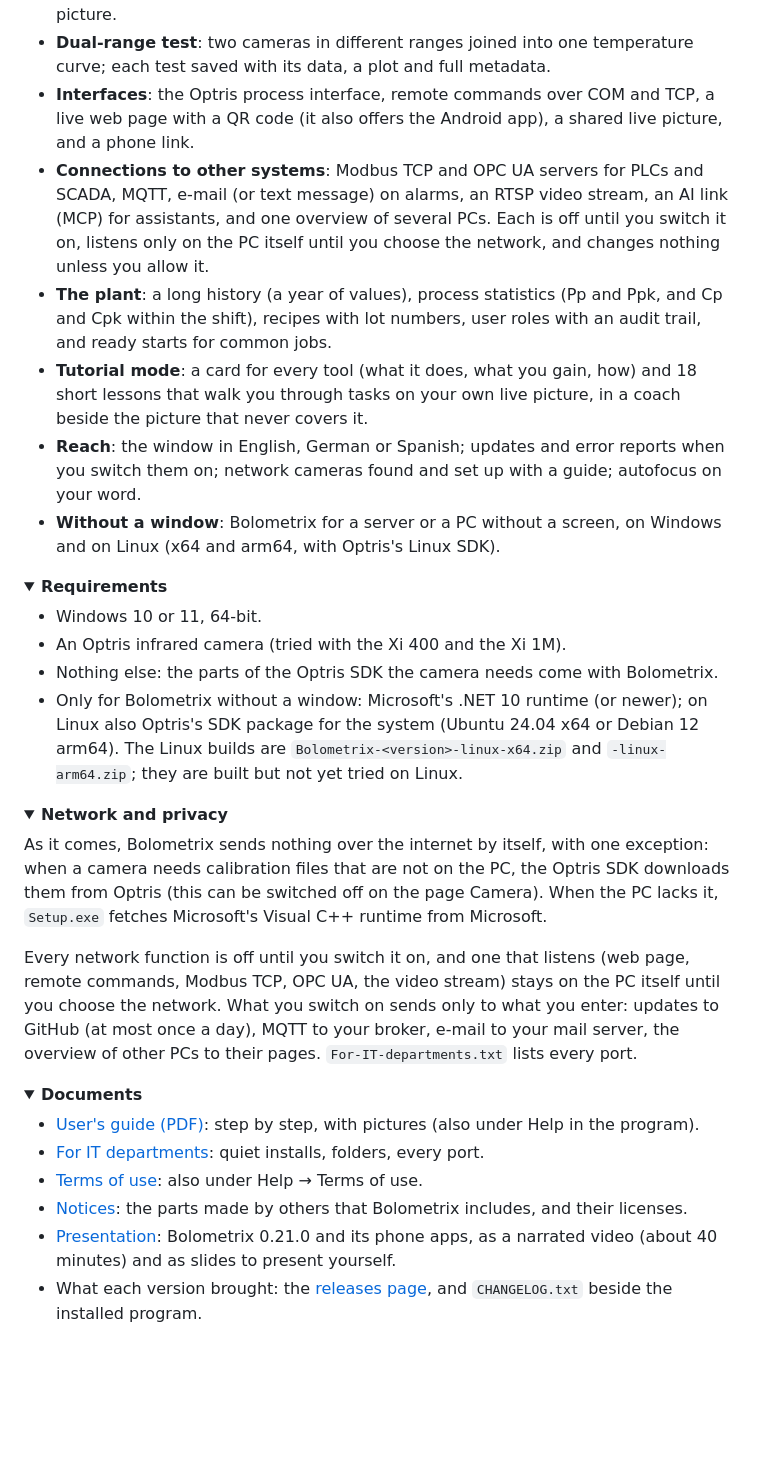
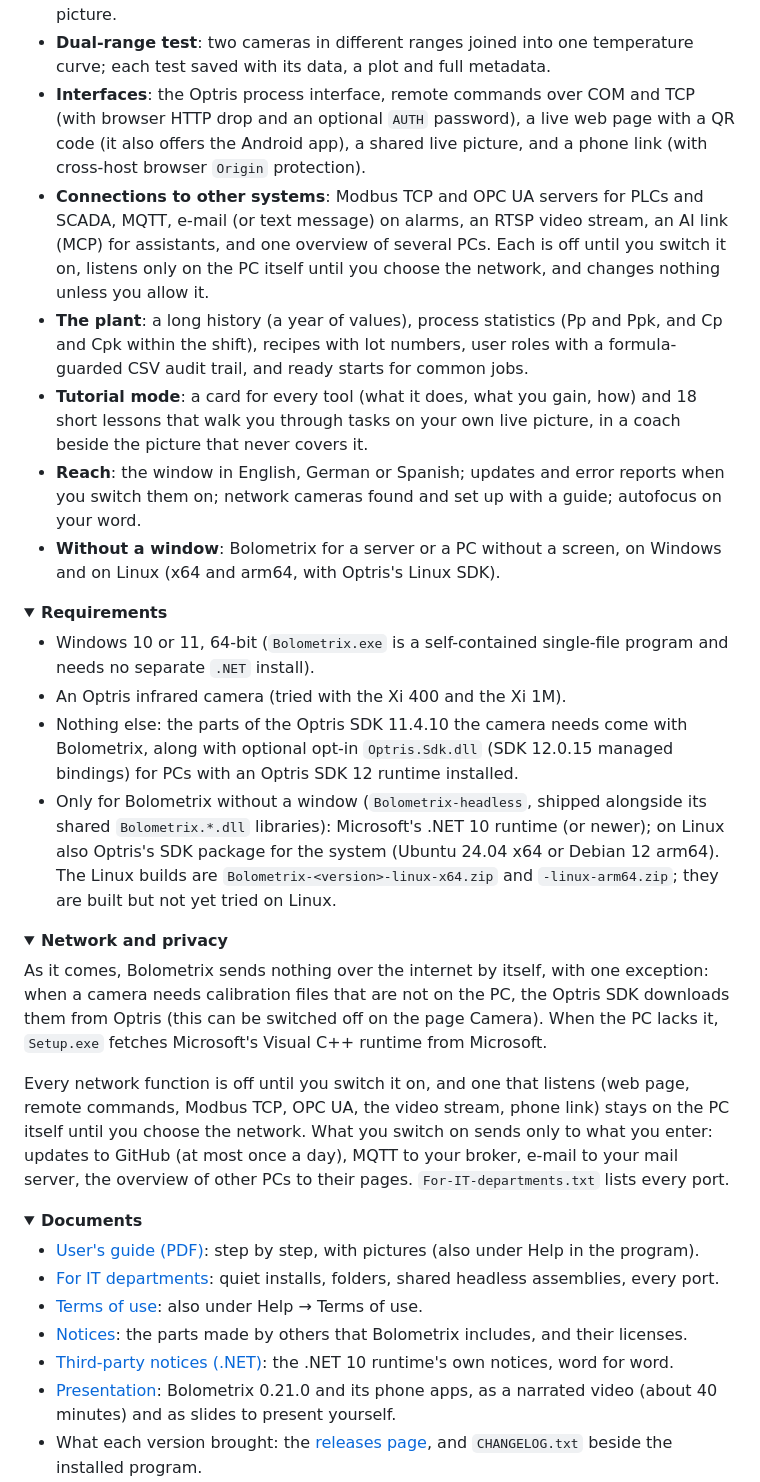
Before and after one commit to derekownsall/bolometrix, a Markdown page: README.md, the part around one of its changes. Drawn GitHub-style; folded sections open; blank space fills up the shorter version.

```diff
--- a/README.md
+++ b/README.md
@@ -78,9 +79,9 @@ To check a download, compare `Get-FileHash -Algorithm SHA256 Bolometrix-<version
 - **Line scanning**: a picture of a moving belt, sheet or strip, built line by line.
 - **Merged pictures**: several cameras side by side, shown and measured as one picture.
 - **Dual-range test**: two cameras in different ranges joined into one temperature curve; each test saved with its data, a plot and full metadata.
-- **Interfaces**: the Optris process interface, remote commands over COM and TCP, a live web page with a QR code (it also offers the Android app), a shared live picture, and a phone link.
+- **Interfaces**: the Optris process interface, remote commands over COM and TCP (with browser HTTP drop and an optional `AUTH` password), a live web page with a QR code (it also offers the Android app), a shared live picture, and a phone link (with cross-host browser `Origin` protection).
 - **Connections to other systems**: Modbus TCP and OPC UA servers for PLCs and SCADA, MQTT, e-mail (or text message) on alarms, an RTSP video stream, an AI link (MCP) for assistants, and one overview of several PCs. Each is off until you switch it on, listens only on the PC itself until you choose the network, and changes nothing unless you allow it.
-- **The plant**: a long history (a year of values), process statistics (Pp and Ppk, and Cp and Cpk within the shift), recipes with lot numbers, user roles with an audit trail, and ready starts for common jobs.
+- **The plant**: a long history (a year of values), process statistics (Pp and Ppk, and Cp and Cpk within the shift), recipes with lot numbers, user roles with a formula-guarded CSV audit trail, and ready starts for common jobs.
 - **Tutorial mode**: a card for every tool (what it does, what you gain, how) and 18 short lessons that walk you through tasks on your own live picture, in a coach beside the picture that never covers it.
 - **Reach**: the window in English, German or Spanish; updates and error reports when you switch them on; network cameras found and set up with a guide; autofocus on your word.
 - **Without a window**: Bolometrix for a server or a PC without a screen, on Windows and on Linux (x64 and arm64, with Optris's Linux SDK).
@@ -90,10 +91,10 @@ To check a download, compare `Get-FileHash -Algorithm SHA256 Bolometrix-<version
 <details>
 <summary><b>Requirements</b></summary>
 
-- Windows 10 or 11, 64-bit.
+- Windows 10 or 11, 64-bit (`Bolometrix.exe` is a self-contained single-file program and needs no separate `.NET` install).
 - An Optris infrared camera (tried with the Xi 400 and the Xi 1M).
-- Nothing else: the parts of the Optris SDK the camera needs come with Bolometrix.
-- Only for Bolometrix without a window: Microsoft's .NET 10 runtime (or newer); on Linux also Optris's SDK package for the system (Ubuntu 24.04 x64 or Debian 12 arm64). The Linux builds are `Bolometrix-<version>-linux-x64.zip` and `-linux-arm64.zip`; they are built but not yet tried on Linux.
+- Nothing else: the parts of the Optris SDK 11.4.10 the camera needs come with Bolometrix, along with optional opt-in `Optris.Sdk.dll` (SDK 12.0.15 managed bindings) for PCs with an Optris SDK 12 runtime installed.
+- Only for Bolometrix without a window (`Bolometrix-headless`, shipped alongside its shared `Bolometrix.*.dll` libraries): Microsoft's .NET 10 runtime (or newer); on Linux also Optris's SDK package for the system (Ubuntu 24.04 x64 or Debian 12 arm64). The Linux builds are `Bolometrix-<version>-linux-x64.zip` and `-linux-arm64.zip`; they are built but not yet tried on Linux.
 
 </details>
 
@@ -102,7 +103,7 @@ To check a download, compare `Get-FileHash -Algorithm SHA256 Bolometrix-<version
 
 As it comes, Bolometrix sends nothing over the internet by itself, with one exception: when a camera needs calibration files that are not on the PC, the Optris SDK downloads them from Optris (this can be switched off on the page Camera). When the PC lacks it, `Setup.exe` fetches Microsoft's Visual C++ runtime from Microsoft.
 
-Every network function is off until you switch it on, and one that listens (web page, remote commands, Modbus TCP, OPC UA, the video stream) stays on the PC itself until you choose the network. What you switch on sends only to what you enter: updates to GitHub (at most once a day), MQTT to your broker, e-mail to your mail server, the overview of other PCs to their pages. `For-IT-departments.txt` lists every port.
+Every network function is off until you switch it on, and one that listens (web page, remote commands, Modbus TCP, OPC UA, the video stream, phone link) stays on the PC itself until you choose the network. What you switch on sends only to what you enter: updates to GitHub (at most once a day), MQTT to your broker, e-mail to your mail server, the overview of other PCs to their pages. `For-IT-departments.txt` lists every port.
 
 </details>
 
@@ -110,9 +111,10 @@ Every network function is off until you switch it on, and one that listens (web
 <summary><b>Documents</b></summary>
 
 - [User's guide (PDF)](https://github.com/derekownsall/bolometrix/releases/latest/download/Users-guide.pdf): step by step, with pictures (also under Help in the program).
-- [For IT departments](https://github.com/derekownsall/bolometrix/releases/latest/download/For-IT-departments.txt): quiet installs, folders, every port.
+- [For IT departments](https://github.com/derekownsall/bolometrix/releases/latest/download/For-IT-departments.txt): quiet installs, folders, shared headless assemblies, every port.
 - [Terms of use](https://github.com/derekownsall/bolometrix/releases/latest/download/Terms-of-use.txt): also under Help → Terms of use.
 - [Notices](https://github.com/derekownsall/bolometrix/releases/latest/download/Notices.txt): the parts made by others that Bolometrix includes, and their licenses.
+- [Third-party notices (.NET)](https://github.com/derekownsall/bolometrix/releases/latest/download/Third-party-notices-NET.txt): the .NET 10 runtime's own notices, word for word.
 - [Presentation](https://github.com/derekownsall/bolometrix/releases/tag/presentation-0.21.0): Bolometrix 0.21.0 and its phone apps, as a narrated video (about 40 minutes) and as slides to present yourself.
 - What each version brought: the [releases page][releases], and `CHANGELOG.txt` beside the installed program.
 
```
Also changed, not shown: other parts of README.md (+2 -1 lines), .github/SECURITY.md (+2 -2 lines), docs/readme/engineer.png, docs/readme/operator.png, docs/readme/overview.png, docs/readme/tutorial.png, 2 other files.
